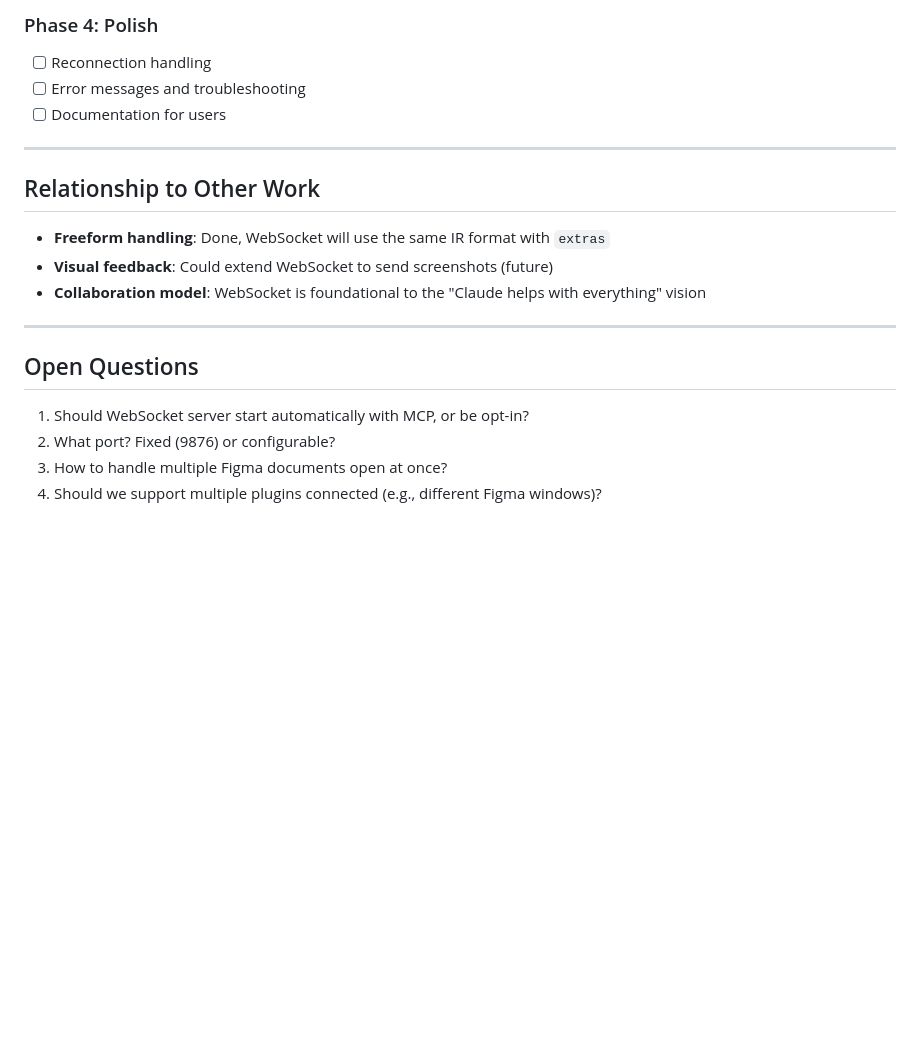
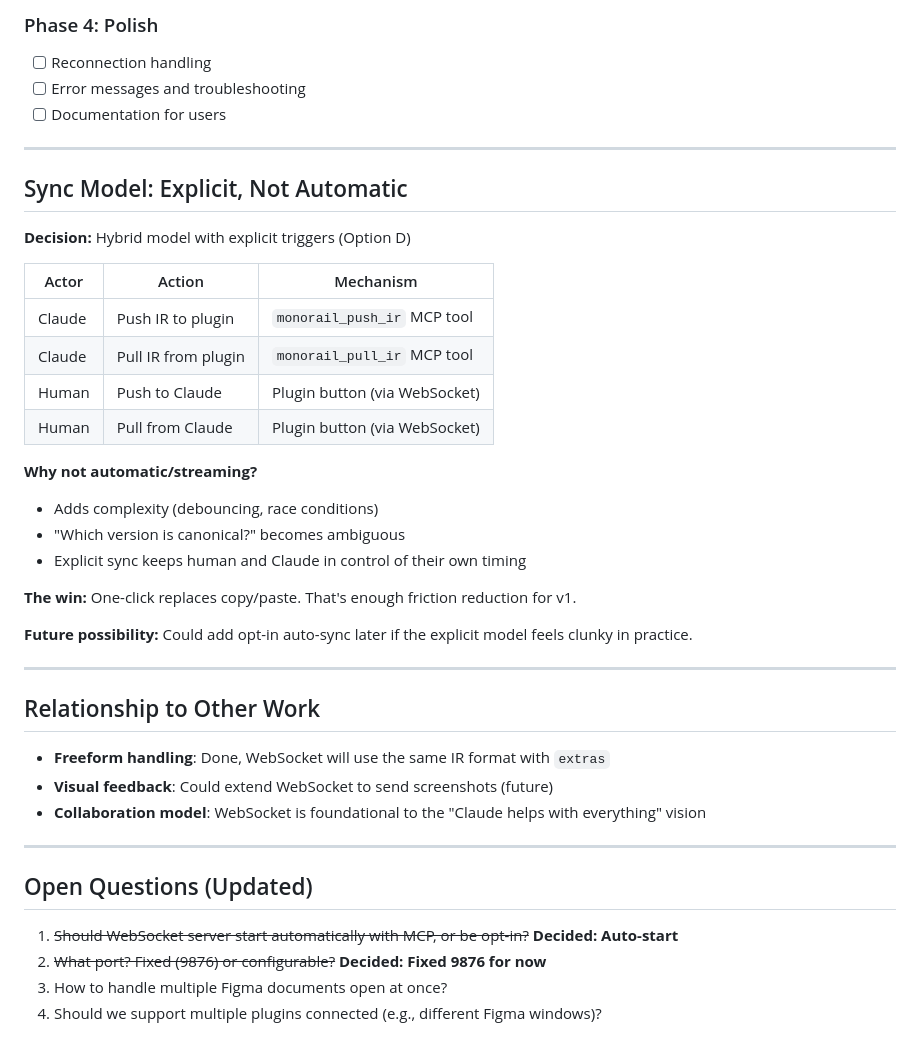
Before and after one commit to mattcreager/monorail-mcp, a Markdown page: docs/decisions/websocket-bridge.md, the part around the change. Drawn GitHub-style; blank space fills up the shorter version.

Commit message:
Document sync model decision: explicit triggers, not auto-sync

```diff
--- a/docs/decisions/websocket-bridge.md
+++ b/docs/decisions/websocket-bridge.md
@@ -198,6 +198,28 @@ Lean toward simple JSON messages.
 
 ---
 
+## Sync Model: Explicit, Not Automatic
+
+**Decision:** Hybrid model with explicit triggers (Option D)
+
+| Actor | Action | Mechanism |
+|-------|--------|-----------|
+| Claude | Push IR to plugin | `monorail_push_ir` MCP tool |
+| Claude | Pull IR from plugin | `monorail_pull_ir` MCP tool |
+| Human | Push to Claude | Plugin button (via WebSocket) |
+| Human | Pull from Claude | Plugin button (via WebSocket) |
+
+**Why not automatic/streaming?**
+- Adds complexity (debouncing, race conditions)
+- "Which version is canonical?" becomes ambiguous
+- Explicit sync keeps human and Claude in control of their own timing
+
+**The win:** One-click replaces copy/paste. That's enough friction reduction for v1.
+
+**Future possibility:** Could add opt-in auto-sync later if the explicit model feels clunky in practice.
+
+---
+
 ## Relationship to Other Work
 
 - **Freeform handling**: Done, WebSocket will use the same IR format with `extras`
@@ -206,9 +228,9 @@ Lean toward simple JSON messages.
 
 ---
 
-## Open Questions
+## Open Questions (Updated)
 
-1. Should WebSocket server start automatically with MCP, or be opt-in?
-2. What port? Fixed (9876) or configurable?
+1. ~~Should WebSocket server start automatically with MCP, or be opt-in?~~ **Decided: Auto-start**
+2. ~~What port? Fixed (9876) or configurable?~~ **Decided: Fixed 9876 for now**
 3. How to handle multiple Figma documents open at once?
 4. Should we support multiple plugins connected (e.g., different Figma windows)?
```
